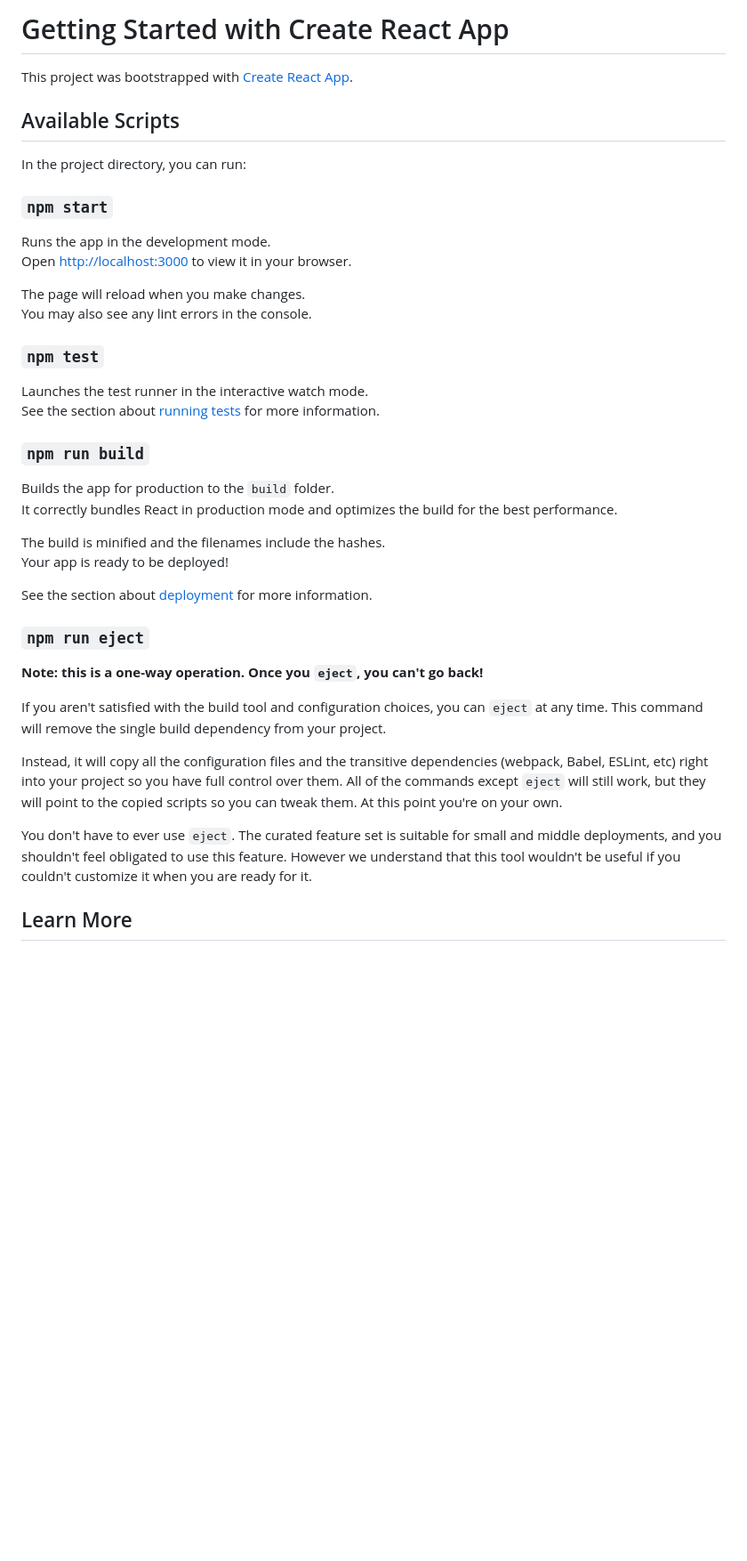
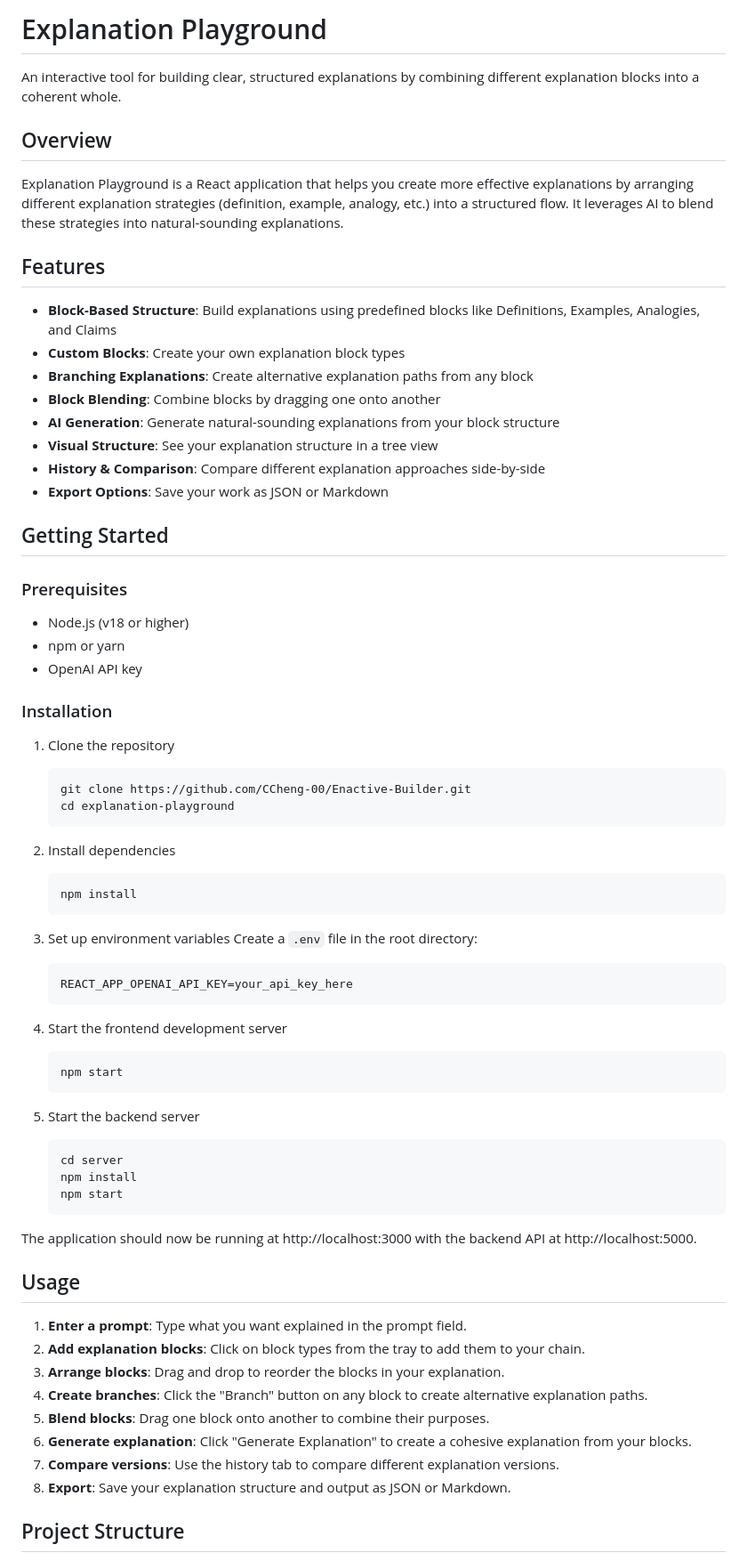
Before and after one commit to CCheng-00/Enactive-Builder, a Markdown page: README.md, the part around one of its changes. Shown at 89% size. Rendered like a GitHub page; blank space fills up the shorter version.

````diff
--- a/README.md
+++ b/README.md
@@ -1,43 +1,73 @@
-# Getting Started with Create React App
+# Explanation Playground
 
-This project was bootstrapped with [Create React App](https://github.com/facebook/create-react-app).
+An interactive tool for building clear, structured explanations by combining different explanation blocks into a coherent whole.
 
-## Available Scripts
+## Overview
 
-In the project directory, you can run:
+Explanation Playground is a React application that helps you create more effective explanations by arranging different explanation strategies (definition, example, analogy, etc.) into a structured flow. It leverages AI to blend these strategies into natural-sounding explanations.
 
-### `npm start`
+## Features
 
-Runs the app in the development mode.\
-Open [http://localhost:3000](http://localhost:3000) to view it in your browser.
+- **Block-Based Structure**: Build explanations using predefined blocks like Definitions, Examples, Analogies, and Claims
+- **Custom Blocks**: Create your own explanation block types
+- **Branching Explanations**: Create alternative explanation paths from any block
+- **Block Blending**: Combine blocks by dragging one onto another
+- **AI Generation**: Generate natural-sounding explanations from your block structure
+- **Visual Structure**: See your explanation structure in a tree view
+- **History & Comparison**: Compare different explanation approaches side-by-side
+- **Export Options**: Save your work as JSON or Markdown
 
-The page will reload when you make changes.\
-You may also see any lint errors in the console.
+## Getting Started
 
-### `npm test`
+### Prerequisites
 
-Launches the test runner in the interactive watch mode.\
-See the section about [running tests](https://facebook.github.io/create-react-app/docs/running-tests) for more information.
+- Node.js (v18 or higher)
+- npm or yarn
+- OpenAI API key
 
-### `npm run build`
+### Installation
 
-Builds the app for production to the `build` folder.\
-It correctly bundles React in production mode and optimizes the build for the best performance.
+1. Clone the repository
+   ```
+   git clone https://github.com/CCheng-00/Enactive-Builder.git
+   cd explanation-playground
+   ```
 
-The build is minified and the filenames include the hashes.\
-Your app is ready to be deployed!
+2. Install dependencies
+   ```
+   npm install
+   ```
 
-See the section about [deployment](https://facebook.github.io/create-react-app/docs/deployment) for more information.
+3. Set up environment variables
+   Create a `.env` file in the root directory:
+   ```
+   REACT_APP_OPENAI_API_KEY=your_api_key_here
+   ```
 
-### `npm run eject`
+4. Start the frontend development server
+   ```
+   npm start
+   ```
 
-**Note: this is a one-way operation. Once you `eject`, you can't go back!**
+5. Start the backend server
+   ```
+   cd server
+   npm install
+   npm start
+   ```
 
-If you aren't satisfied with the build tool and configuration choices, you can `eject` at any time. This command will remove the single build dependency from your project.
+The application should now be running at http://localhost:3000 with the backend API at http://localhost:5000.
 
-Instead, it will copy all the configuration files and the transitive dependencies (webpack, Babel, ESLint, etc) right into your project so you have full control over them. All of the commands except `eject` will still work, but they will point to the copied scripts so you can tweak them. At this point you're on your own.
+## Usage
 
-You don't have to ever use `eject`. The curated feature set is suitable for small and middle deployments, and you shouldn't feel obligated to use this feature. However we understand that this tool wouldn't be useful if you couldn't customize it when you are ready for it.
+1. **Enter a prompt**: Type what you want explained in the prompt field.
+2. **Add explanation blocks**: Click on block types from the tray to add them to your chain.
+3. **Arrange blocks**: Drag and drop to reorder the blocks in your explanation.
+4. **Create branches**: Click the "Branch" button on any block to create alternative explanation paths.
+5. **Blend blocks**: Drag one block onto another to combine their purposes.
+6. **Generate explanation**: Click "Generate Explanation" to create a cohesive explanation from your blocks.
+7. **Compare versions**: Use the history tab to compare different explanation versions.
+8. **Export**: Save your explanation structure and output as JSON or Markdown.
 
-## Learn More
+## Project Structure
 
````
Also changed, not shown: other parts of README.md (+37 -14 lines).
